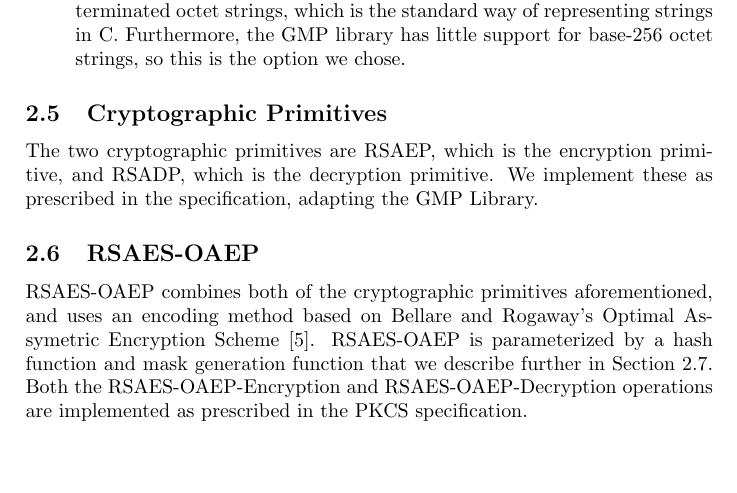
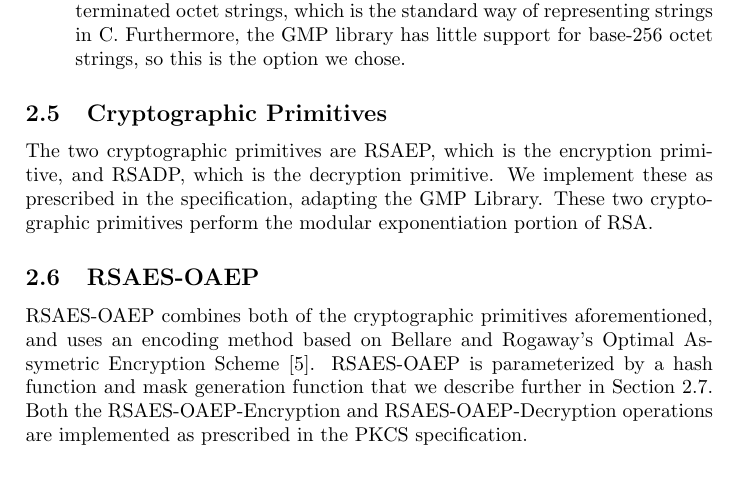
Before and after one commit to SmithJosh/CSE539-RSA-Implementation, a LaTeX document (proposal/proposal.tex): part of page 5 of 12, cut so that both start at the same text. Compiled offline with pdfLaTeX.

Commit message:
FINAL CHANGES

```diff
--- a/proposal/proposal.tex
+++ b/proposal/proposal.tex
@@ -161,7 +161,7 @@ As specified in the standard, there are two primary data types used for RSA encr
 
 \subsection{Cryptographic Primitives}
 
-The two cryptographic primitives are RSAEP, which is the encryption primitive, and RSADP, which is the decryption primitive. We implement these as prescribed in the specification, adapting the GMP Library.
+The two cryptographic primitives are RSAEP, which is the encryption primitive, and RSADP, which is the decryption primitive. We implement these as prescribed in the specification, adapting the GMP Library. These two cryptographic primitives perform the modular exponentiation portion of RSA.
 
 \subsection{RSAES-OAEP}
 
```
Also changed, not shown: proposal/proposal.pdf.
